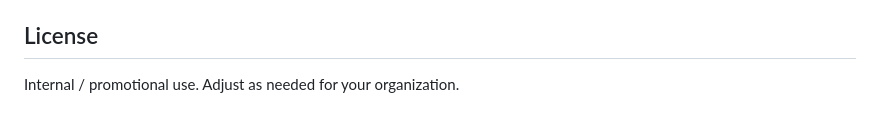
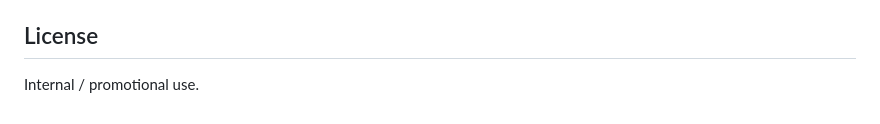
Before and after one commit to basuccess/deployment-timeline, a Markdown page: README.md, the part around the change. Rendered like a GitHub page.

Commit message:
Remove redundant text in license section

```diff
--- a/README.md
+++ b/README.md
@@ -77,4 +77,4 @@ inline CSS and JavaScript.
 
 ## License
 
-Internal / promotional use. Adjust as needed for your organization.
+Internal / promotional use.
```
